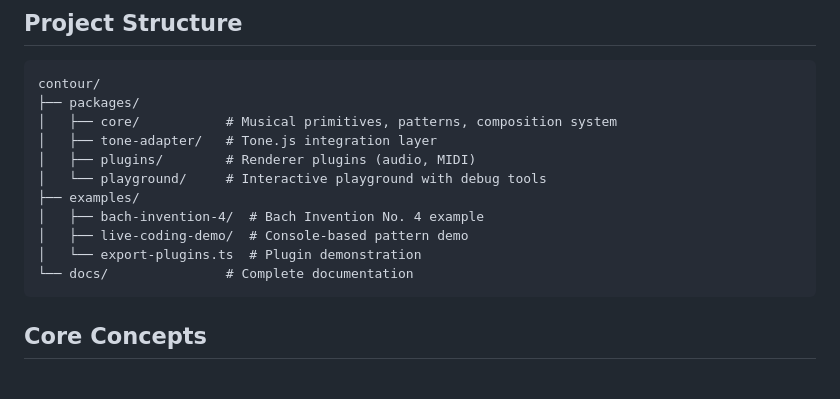
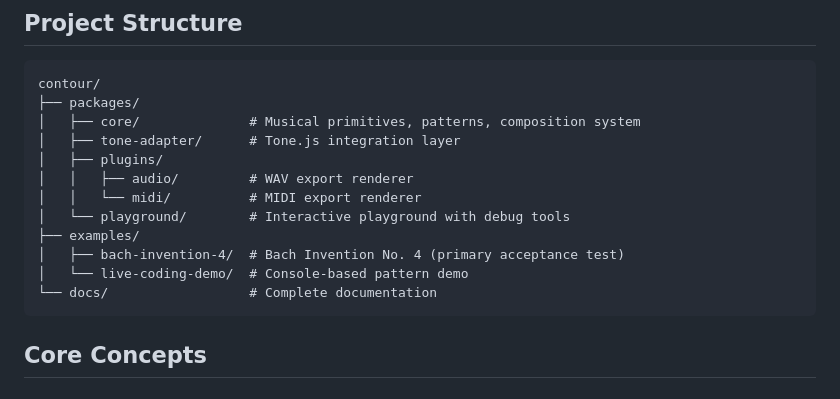
Before and after one commit to esoltys/contour-2.0, a Markdown page: README.md, the part around the change. Drawn GitHub-style.

Commit message:
Update project structure to reflect actual folder organization

````diff
--- a/README.md
+++ b/README.md
@@ -173,15 +173,16 @@ debugger.printReport();
 ```
 contour/
 ├── packages/
-│   ├── core/           # Musical primitives, patterns, composition system
-│   ├── tone-adapter/   # Tone.js integration layer
-│   ├── plugins/        # Renderer plugins (audio, MIDI)
-│   └── playground/     # Interactive playground with debug tools
+│   ├── core/              # Musical primitives, patterns, composition system
+│   ├── tone-adapter/      # Tone.js integration layer
+│   ├── plugins/
+│   │   ├── audio/         # WAV export renderer
+│   │   └── midi/          # MIDI export renderer
+│   └── playground/        # Interactive playground with debug tools
 ├── examples/
-│   ├── bach-invention-4/  # Bach Invention No. 4 example
-│   ├── live-coding-demo/  # Console-based pattern demo
-│   └── export-plugins.ts  # Plugin demonstration
-└── docs/               # Complete documentation
+│   ├── bach-invention-4/  # Bach Invention No. 4 (primary acceptance test)
+│   └── live-coding-demo/  # Console-based pattern demo
+└── docs/                  # Complete documentation
 ```
 
 ## Core Concepts
````
